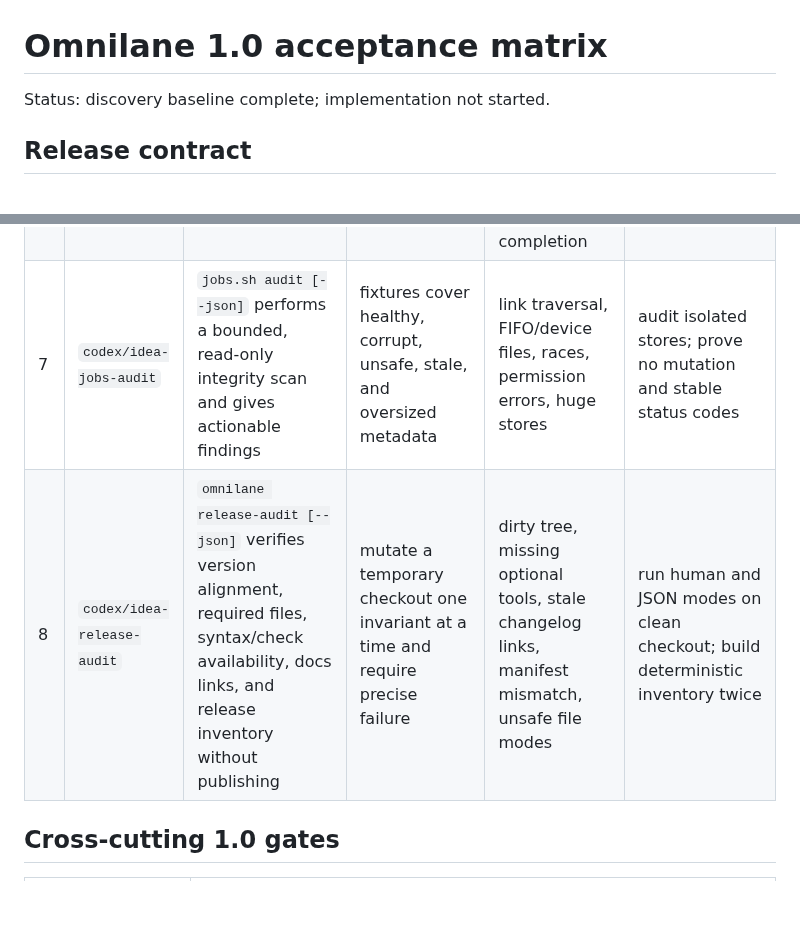
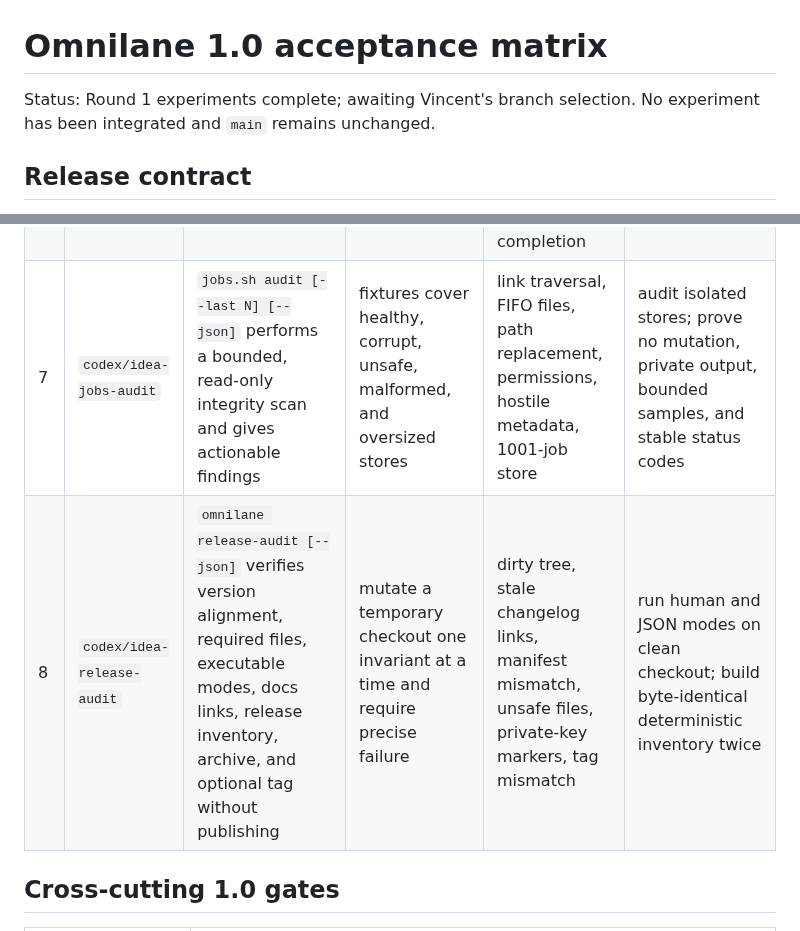
Before and after one commit to Seraphim0916/omnilane, a Markdown page: docs/release-1.0-acceptance.md, 2 parts joined by grey strips. Drawn GitHub-style; blank space fills up the shorter version.

```diff
--- a/docs/release-1.0-acceptance.md
+++ b/docs/release-1.0-acceptance.md
@@ -1,6 +1,7 @@
 # Omnilane 1.0 acceptance matrix
 
-Status: discovery baseline complete; implementation not started.
+Status: Round 1 experiments complete; awaiting Vincent's branch selection. No
+experiment has been integrated and `main` remains unchanged.
 
 ## Release contract
 
@@ -57,8 +58,8 @@ than eight experiment branches active at once.
 | 4 | `codex/idea-jobs-wait` | scripts can wait for one job to reach a terminal state with a bounded timeout | deterministic foreground fixture changes pending to terminal | disappearing job, malformed status, timeout zero, interrupted wait, PID reuse | isolated background fixture; verify terminal and timeout exit codes |
 | 5 | `codex/idea-install-check` | `install.sh --check` reports drift and ownership without writing; `--dry-run` previews install/uninstall actions | filesystem snapshots must remain byte-identical | foreign symlinks, missing newline, read-only files, partial install, locale variants | run in a temporary HOME and compare pre/post hashes |
 | 6 | `codex/idea-shell-completion` | Bash and Zsh completion output covers public commands, lanes, options, and safe job-ID completion | generated scripts pass shell syntax and command inventory assertions | spaces in models, hostile job names, absent job store, no command execution during completion | source completion in isolated shells and complete representative inputs |
-| 7 | `codex/idea-jobs-audit` | `jobs.sh audit [--json]` performs a bounded, read-only integrity scan and gives actionable findings | fixtures cover healthy, corrupt, unsafe, stale, and oversized metadata | link traversal, FIFO/device files, races, permission errors, huge stores | audit isolated stores; prove no mutation and stable status codes |
-| 8 | `codex/idea-release-audit` | `omnilane release-audit [--json]` verifies version alignment, required files, syntax/check availability, docs links, and release inventory without publishing | mutate a temporary checkout one invariant at a time and require precise failure | dirty tree, missing optional tools, stale changelog links, manifest mismatch, unsafe file modes | run human and JSON modes on clean checkout; build deterministic inventory twice |
+| 7 | `codex/idea-jobs-audit` | `jobs.sh audit [--last N] [--json]` performs a bounded, read-only integrity scan and gives actionable findings | fixtures cover healthy, corrupt, unsafe, malformed, and oversized stores | link traversal, FIFO files, path replacement, permissions, hostile metadata, 1001-job store | audit isolated stores; prove no mutation, private output, bounded samples, and stable status codes |
+| 8 | `codex/idea-release-audit` | `omnilane release-audit [--json]` verifies version alignment, required files, executable modes, docs links, release inventory, archive, and optional tag without publishing | mutate a temporary checkout one invariant at a time and require precise failure | dirty tree, stale changelog links, manifest mismatch, unsafe files, private-key markers, tag mismatch | run human and JSON modes on clean checkout; build byte-identical deterministic inventory twice |
 
 ## Cross-cutting 1.0 gates
 
```
Also changed, not shown: docs/round-1-selection-dossier.md (added, +117 -0 lines).
